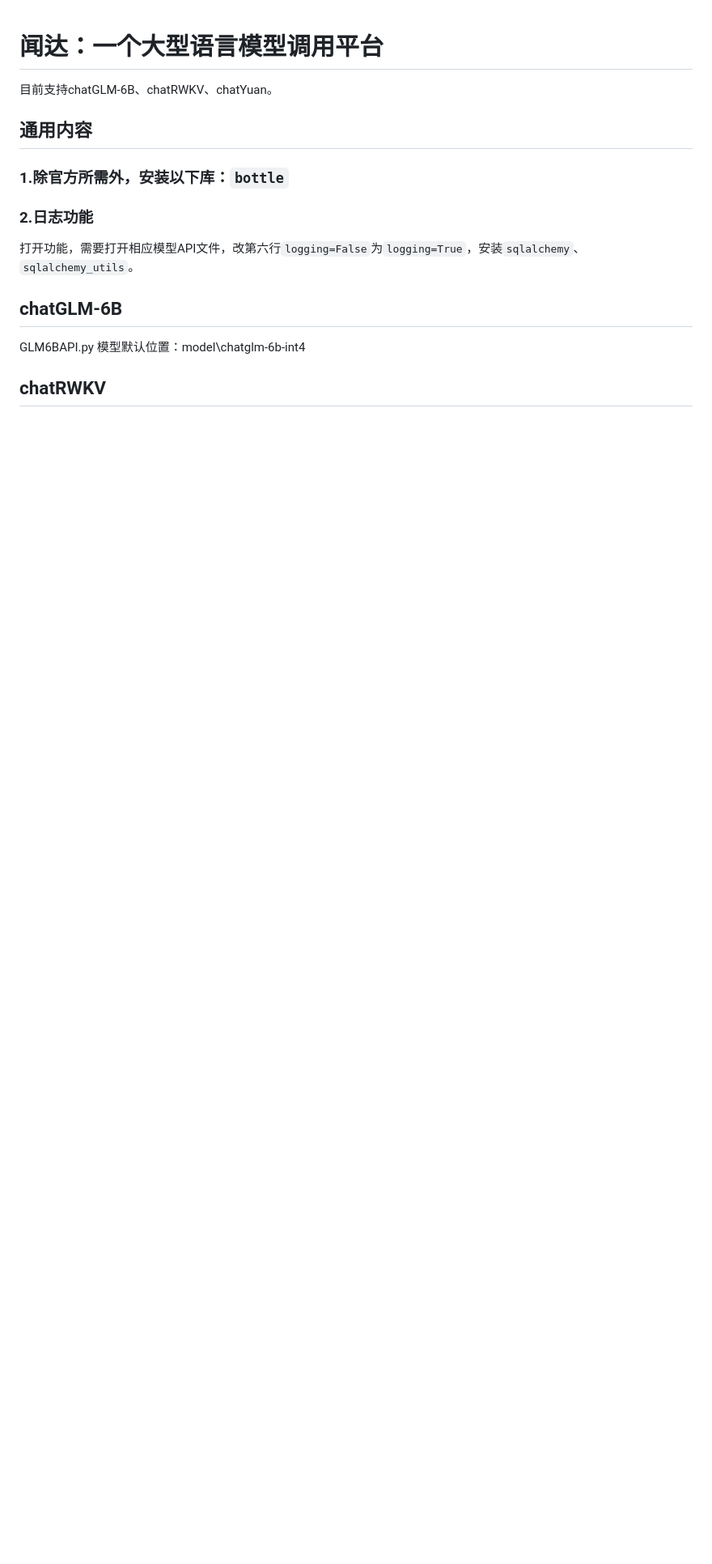
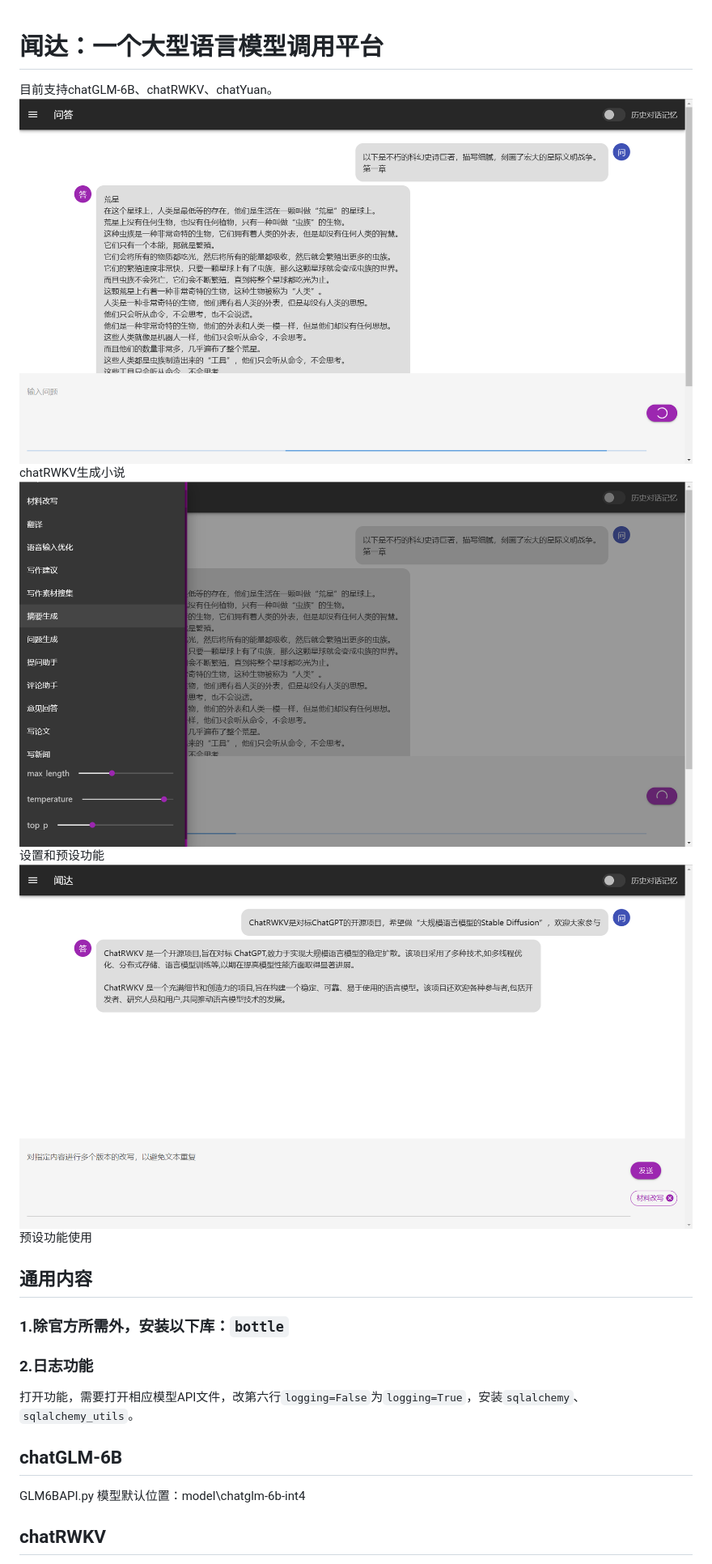
Before and after one commit to wenda-LLM/wenda, a Markdown page: README.md, the part around the change printed below. Shown: that part at 81% size. Rendered like a GitHub page; pictures changed too: imgs/func.png (added), imgs/novel.png (added), imgs/setting.png (added); blank space fills up the shorter version.

Commit message:
增加图片说明

```diff
--- a/README.md
+++ b/README.md
@@ -1,5 +1,11 @@
 # 闻达：一个大型语言模型调用平台
 目前支持chatGLM-6B、chatRWKV、chatYuan。
+![chatRWKV生成小说](imgs/novel.png)
+chatRWKV生成小说
+![设置和预设功能](imgs/setting.png)
+设置和预设功能
+![预设功能使用](imgs/func.png)
+预设功能使用
 ## 通用内容
 ### 1.除官方所需外，安装以下库：`bottle`
 ### 2.日志功能
```
Also changed, not shown: other parts of README.md (+1 -0 lines), 1 other file.
